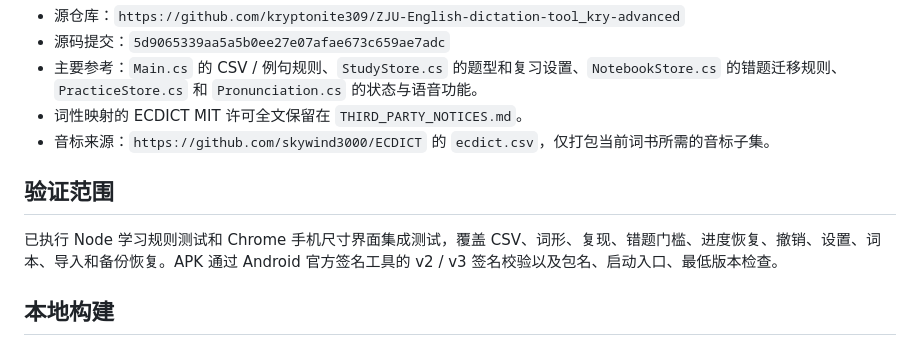
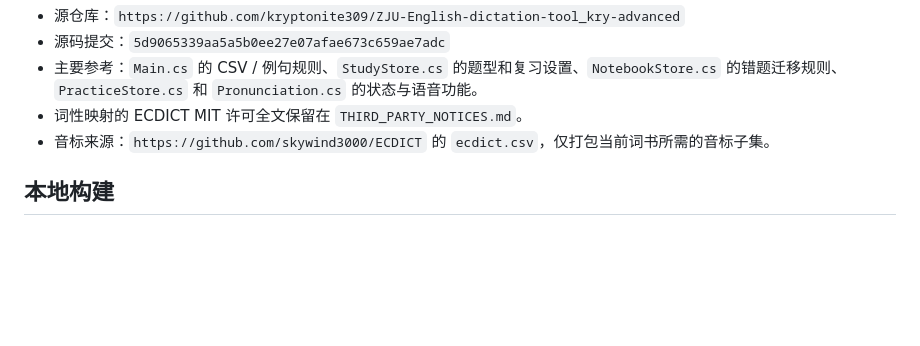
Before and after one commit to FlyPancake/ZJU-English-Android, a Markdown page: README.md, the part around the change. Rendered like a GitHub page; blank space fills up the shorter version.

```diff
--- a/README.md
+++ b/README.md
@@ -38,10 +38,6 @@
 - 词性映射的 ECDICT MIT 许可全文保留在 `THIRD_PARTY_NOTICES.md`。
 - 音标来源：`https://github.com/skywind3000/ECDICT` 的 `ecdict.csv`，仅打包当前词书所需的音标子集。
 
-## 验证范围
-
-已执行 Node 学习规则测试和 Chrome 手机尺寸界面集成测试，覆盖 CSV、词形、复现、错题门槛、进度恢复、撤销、设置、词本、导入和备份恢复。APK 通过 Android 官方签名工具的 v2 / v3 签名校验以及包名、启动入口、最低版本检查。
-
 ## 本地构建
 
 需要 Windows PowerShell、JDK 17、Android SDK Platform 35 和 Build Tools 35.0.0。不需要 Gradle、Android Studio 或任何在线运行服务。
```
